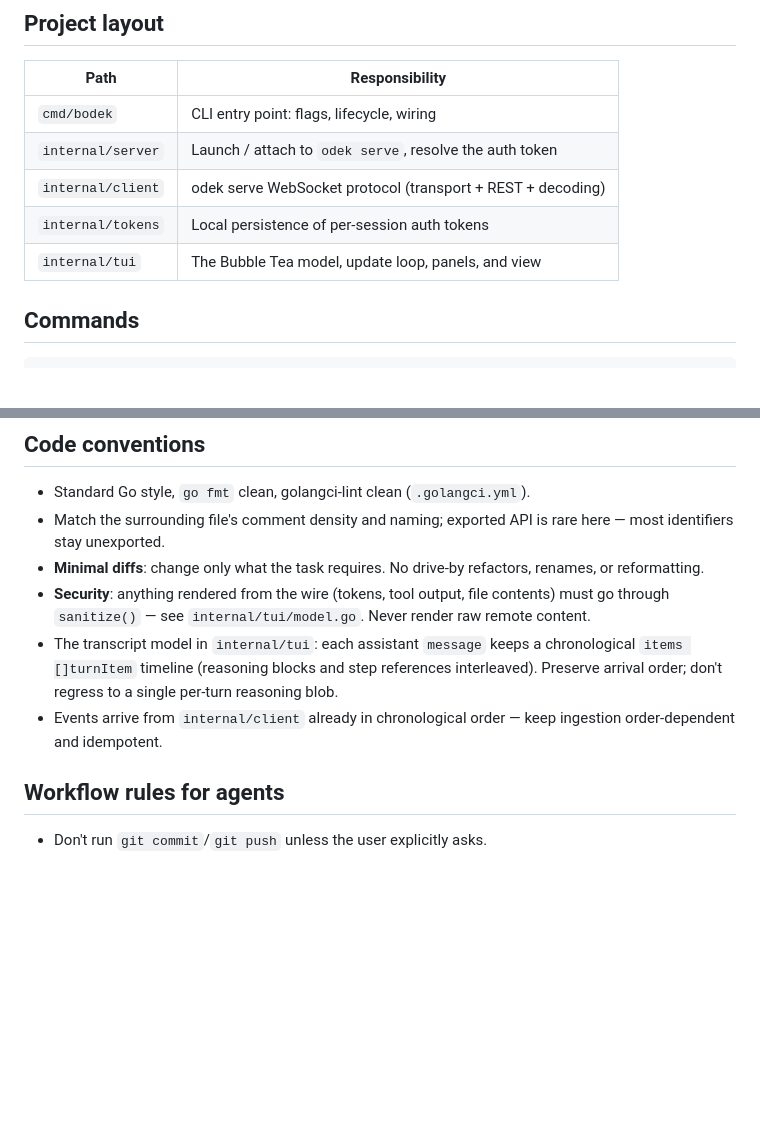
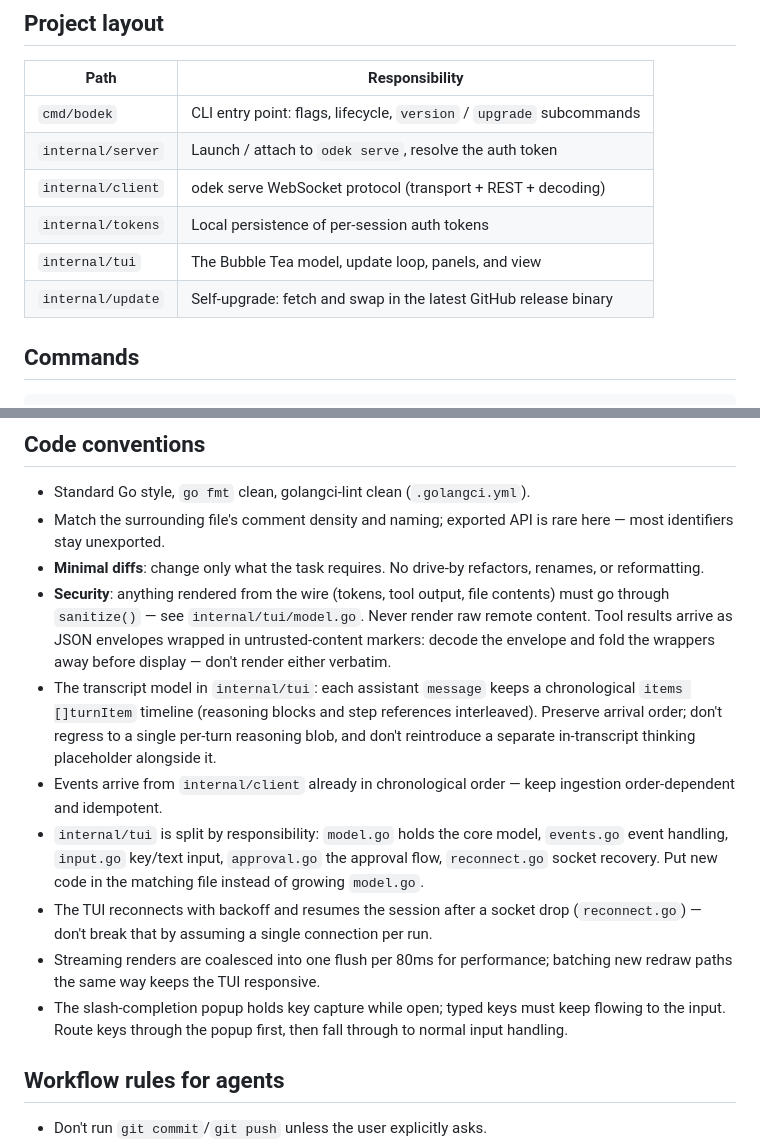
Before and after one commit to BackendStack21/bodek, a Markdown page: AGENTS.md, 2 parts joined by grey strips. Drawn GitHub-style; blank space fills up the shorter version.

Commit message:
docs(agents): sync AGENTS.md with recent tui and cli changes
Add internal/update to the project layout, document the version/upgrade
subcommands, and capture conventions from recent fixes: tool-envelope
decoding before display, the tui file split (events/input/approval/
reconnect), reconnect-with-backoff, 80ms render coalescing, and
slash-completion key capture.

```diff
--- a/AGENTS.md
+++ b/AGENTS.md
@@ -9,11 +9,12 @@ Keep it that way.
 
 | Path | Responsibility |
 |------|----------------|
-| `cmd/bodek` | CLI entry point: flags, lifecycle, wiring |
+| `cmd/bodek` | CLI entry point: flags, lifecycle, `version` / `upgrade` subcommands |
 | `internal/server` | Launch / attach to `odek serve`, resolve the auth token |
 | `internal/client` | odek serve WebSocket protocol (transport + REST + decoding) |
 | `internal/tokens` | Local persistence of per-session auth tokens |
 | `internal/tui` | The Bubble Tea model, update loop, panels, and view |
+| `internal/update` | Self-upgrade: fetch and swap in the latest GitHub release binary |
 
 ## Commands
 
@@ -84,13 +85,29 @@ feat(tui): compact tool steps with Ctrl+E details toggle
   refactors, renames, or reformatting.
 - **Security**: anything rendered from the wire (tokens, tool output, file
   contents) must go through `sanitize()` — see `internal/tui/model.go`.
-  Never render raw remote content.
+  Never render raw remote content. Tool results arrive as JSON envelopes
+  wrapped in untrusted-content markers: decode the envelope and fold the
+  wrappers away before display — don't render either verbatim.
 - The transcript model in `internal/tui`: each assistant `message` keeps a
   chronological `items []turnItem` timeline (reasoning blocks and step
   references interleaved). Preserve arrival order; don't regress to a
-  single per-turn reasoning blob.
+  single per-turn reasoning blob, and don't reintroduce a separate
+  in-transcript thinking placeholder alongside it.
 - Events arrive from `internal/client` already in chronological order —
   keep ingestion order-dependent and idempotent.
+- `internal/tui` is split by responsibility: `model.go` holds the core
+  model, `events.go` event handling, `input.go` key/text input,
+  `approval.go` the approval flow, `reconnect.go` socket recovery. Put
+  new code in the matching file instead of growing `model.go`.
+- The TUI reconnects with backoff and resumes the session after a socket
+  drop (`reconnect.go`) — don't break that by assuming a single
+  connection per run.
+- Streaming renders are coalesced into one flush per 80ms for
+  performance; batching new redraw paths the same way keeps the TUI
+  responsive.
+- The slash-completion popup holds key capture while open; typed keys
+  must keep flowing to the input. Route keys through the popup first,
+  then fall through to normal input handling.
 
 ## Workflow rules for agents
 
```
